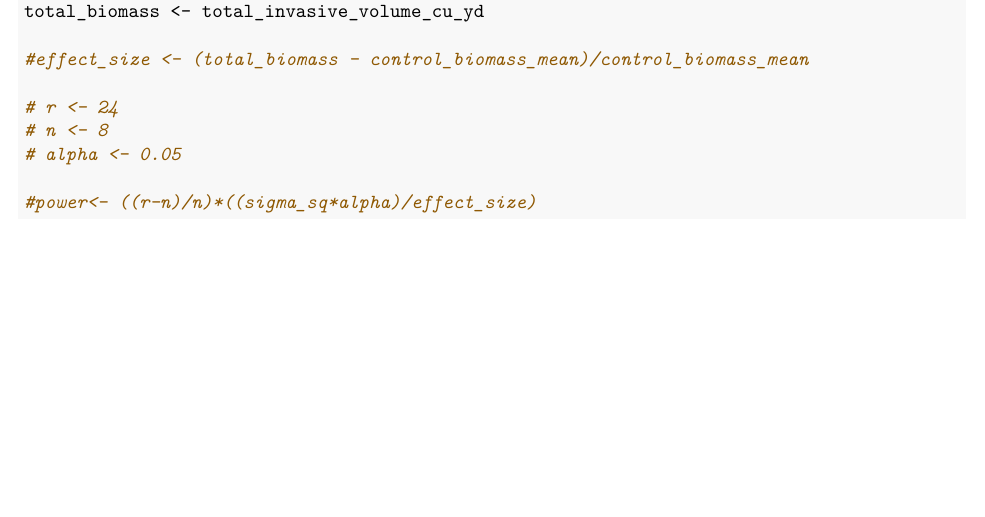
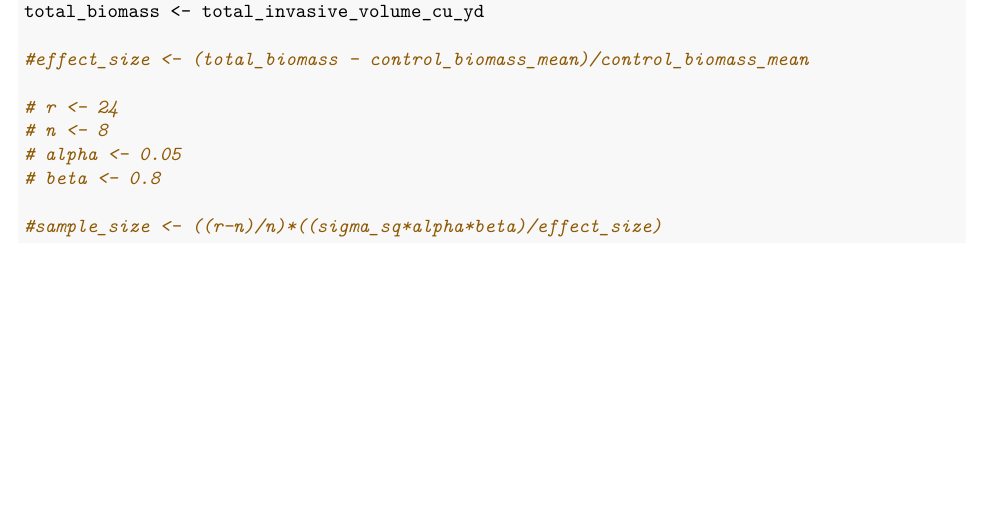
Before and after one commit to acastrops/tidy-island, an R Markdown document (sample_size.Rmd): part of page 2 of 2, cut so that both start at the same text. The pictures show the output file sample_size.pdf that the author committed with the source.

Commit message:
Minor corrections

````diff
--- a/sample_size.Rmd
+++ b/sample_size.Rmd
@@ -132,13 +132,14 @@ sigma_sq <- var(ap_vol_cu_m_per_sq_m_spoil_mound)
 #n_total <- n_control * n_subplots
 
 #control_biomass_mean <-
-#total_biomass <-
+total_biomass <- total_invasive_volume_cu_yd
 
 #effect_size <- (total_biomass - control_biomass_mean)/control_biomass_mean
 
 # r <- 24
 # n <- 8
 # alpha <- 0.05
+# beta <- 0.8
 
-#power<- ((r-n)/n)*((sigma_sq*alpha)/effect_size)
+#sample_size <- ((r-n)/n)*((sigma_sq*alpha*beta)/effect_size)
 ```
````
Also changed, not shown: sample_size.pdf, sample_size.Rmd (2 more changed lines).
